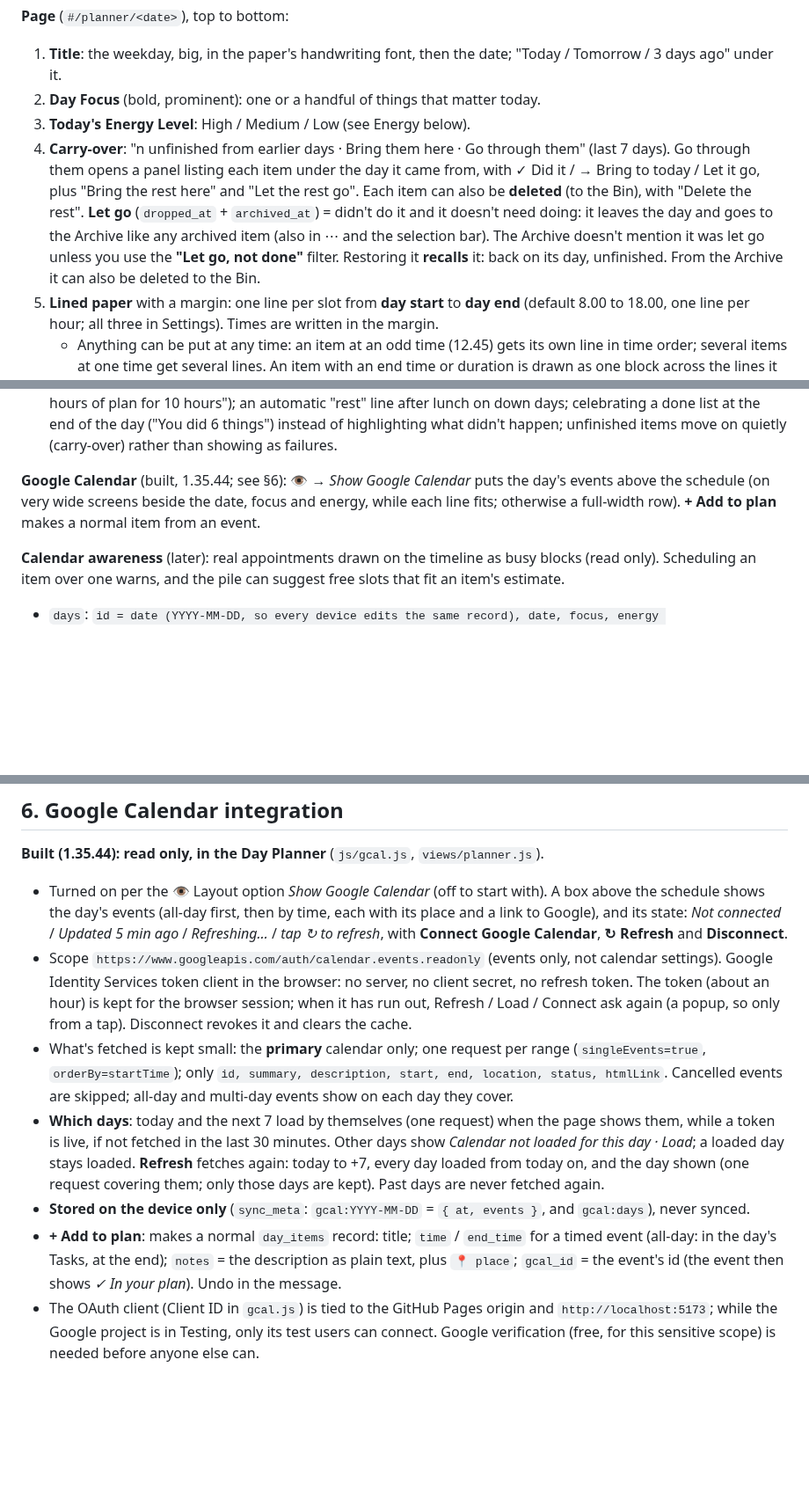
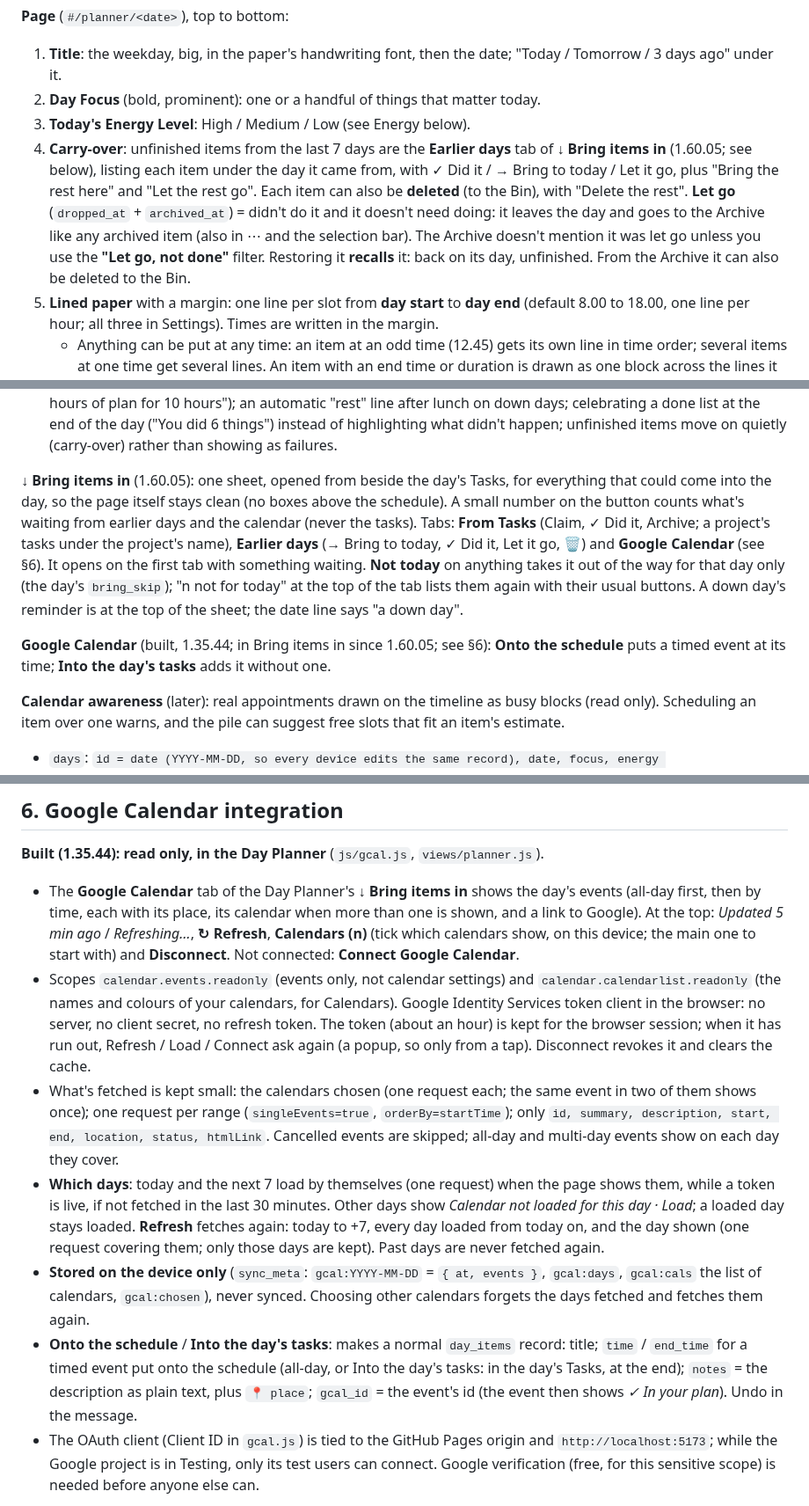
Before and after one commit to hazymat/sift, a Markdown page: docs/spec.md, 3 parts joined by grey strips. Shown at 88% size. Drawn GitHub-style; blank space fills up the shorter version.

Commit message:
Docs: Bring items in, calendars to choose, What's new dates

```diff
--- a/docs/spec.md
+++ b/docs/spec.md
@@ -75,7 +75,7 @@ Common fields on every record: `id (UUIDv7), created_at, updated_at, deleted_at,
 1. **Title**: the weekday, big, in the paper's handwriting font, then the date; "Today / Tomorrow / 3 days ago" under it.
 2. **Day Focus** (bold, prominent): one or a handful of things that matter today.
 3. **Today's Energy Level**: High / Medium / Low (see Energy below).
-4. **Carry-over**: "n unfinished from earlier days · Bring them here · Go through them" (last 7 days). Go through them opens a panel listing each item under the day it came from, with ✓ Did it / → Bring to today / Let it go, plus "Bring the rest here" and "Let the rest go". Each item can also be **deleted** (to the Bin), with "Delete the rest". **Let go** (`dropped_at` + `archived_at`) = didn't do it and it doesn't need doing: it leaves the day and goes to the Archive like any archived item (also in ⋯ and the selection bar). The Archive doesn't mention it was let go unless you use the **"Let go, not done"** filter. Restoring it **recalls** it: back on its day, unfinished. From the Archive it can also be deleted to the Bin.
+4. **Carry-over**: unfinished items from the last 7 days are the **Earlier days** tab of **↓ Bring items in** (1.60.05; see below), listing each item under the day it came from, with ✓ Did it / → Bring to today / Let it go, plus "Bring the rest here" and "Let the rest go". Each item can also be **deleted** (to the Bin), with "Delete the rest". **Let go** (`dropped_at` + `archived_at`) = didn't do it and it doesn't need doing: it leaves the day and goes to the Archive like any archived item (also in ⋯ and the selection bar). The Archive doesn't mention it was let go unless you use the **"Let go, not done"** filter. Restoring it **recalls** it: back on its day, unfinished. From the Archive it can also be deleted to the Bin.
 5. **Lined paper** with a margin: one line per slot from **day start** to **day end** (default 8.00 to 18.00, one line per hour; all three in Settings). Times are written in the margin.
    - Anything can be put at any time: an item at an odd time (12.45) gets its own line in time order; several items at one time get several lines. An item with an end time or duration is drawn as one block across the lines it covers (text centred, a bar down its side, the margin times still visible); nothing can be added inside it.
    - Items before the day starts get lines above; items after it go under **Evening** at the bottom.
@@ -107,7 +107,9 @@ Each paper sets fonts, colours, spacing and time format through tokens scoped to
 - **Walking breaks**: with the **focus timer** (a Pomodoro-style timer started from any item: e.g. 25 min work / 5 min break), low-energy (laptop) items get a "walk around for 10 minutes" break built in.
 - Other nudges to consider: a gentle warning when the planned minutes exceed the hours in the day ("that's 11 hours of plan for 10 hours"); an automatic "rest" line after lunch on down days; celebrating a done list at the end of the day ("You did 6 things") instead of highlighting what didn't happen; unfinished items move on quietly (carry-over) rather than showing as failures.
 
-**Google Calendar** (built, 1.35.44; see §6): 👁 → *Show Google Calendar* puts the day's events above the schedule (on very wide screens beside the date, focus and energy, while each line fits; otherwise a full-width row). **+ Add to plan** makes a normal item from an event.
+**↓ Bring items in** (1.60.05): one sheet, opened from beside the day's Tasks, for everything that could come into the day, so the page itself stays clean (no boxes above the schedule). A small number on the button counts what's waiting from earlier days and the calendar (never the tasks). Tabs: **From Tasks** (Claim, ✓ Did it, Archive; a project's tasks under the project's name), **Earlier days** (→ Bring to today, ✓ Did it, Let it go, 🗑) and **Google Calendar** (see §6). It opens on the first tab with something waiting. **Not today** on anything takes it out of the way for that day only (the day's `bring_skip`); "n not for today" at the top of the tab lists them again with their usual buttons. A down day's reminder is at the top of the sheet; the date line says "a down day".
+
+**Google Calendar** (built, 1.35.44; in Bring items in since 1.60.05; see §6): **Onto the schedule** puts a timed event at its time; **Into the day's tasks** adds it without one.
 
 **Calendar awareness** (later): real appointments drawn on the timeline as busy blocks (read only). Scheduling an item over one warns, and the pile can suggest free slots that fit an item's estimate.
 
@@ -264,12 +266,12 @@ Where it applies (2026-09-25): Brain Dump notes, Find Things boxes and things, L
 ## 6. Google Calendar integration
 
 **Built (1.35.44): read only, in the Day Planner** (`js/gcal.js`, `views/planner.js`).
-- Turned on per the 👁 Layout option *Show Google Calendar* (off to start with). A box above the schedule shows the day's events (all-day first, then by time, each with its place and a link to Google), and its state: *Not connected* / *Updated 5 min ago* / *Refreshing…* / *tap ↻ to refresh*, with **Connect Google Calendar**, **↻ Refresh** and **Disconnect**.
-- Scope `https://www.googleapis.com/auth/calendar.events.readonly` (events only, not calendar settings). Google Identity Services token client in the browser: no server, no client secret, no refresh token. The token (about an hour) is kept for the browser session; when it has run out, Refresh / Load / Connect ask again (a popup, so only from a tap). Disconnect revokes it and clears the cache.
-- What's fetched is kept small: the **primary** calendar only; one request per range (`singleEvents=true`, `orderBy=startTime`); only `id, summary, description, start, end, location, status, htmlLink`. Cancelled events are skipped; all-day and multi-day events show on each day they cover.
+- The **Google Calendar** tab of the Day Planner's **↓ Bring items in** shows the day's events (all-day first, then by time, each with its place, its calendar when more than one is shown, and a link to Google). At the top: *Updated 5 min ago* / *Refreshing…*, **↻ Refresh**, **Calendars (n)** (tick which calendars show, on this device; the main one to start with) and **Disconnect**. Not connected: **Connect Google Calendar**.
+- Scopes `calendar.events.readonly` (events only, not calendar settings) and `calendar.calendarlist.readonly` (the names and colours of your calendars, for Calendars). Google Identity Services token client in the browser: no server, no client secret, no refresh token. The token (about an hour) is kept for the browser session; when it has run out, Refresh / Load / Connect ask again (a popup, so only from a tap). Disconnect revokes it and clears the cache.
+- What's fetched is kept small: the calendars chosen (one request each; the same event in two of them shows once); one request per range (`singleEvents=true`, `orderBy=startTime`); only `id, summary, description, start, end, location, status, htmlLink`. Cancelled events are skipped; all-day and multi-day events show on each day they cover.
 - **Which days**: today and the next 7 load by themselves (one request) when the page shows them, while a token is live, if not fetched in the last 30 minutes. Other days show *Calendar not loaded for this day · Load*; a loaded day stays loaded. **Refresh** fetches again: today to +7, every day loaded from today on, and the day shown (one request covering them; only those days are kept). Past days are never fetched again.
-- **Stored on the device only** (`sync_meta`: `gcal:YYYY-MM-DD` = `{ at, events }`, and `gcal:days`), never synced.
-- **+ Add to plan**: makes a normal `day_items` record: title; `time` / `end_time` for a timed event (all-day: in the day's Tasks, at the end); `notes` = the description as plain text, plus `📍 place`; `gcal_id` = the event's id (the event then shows *✓ In your plan*). Undo in the message.
+- **Stored on the device only** (`sync_meta`: `gcal:YYYY-MM-DD` = `{ at, events }`, `gcal:days`, `gcal:cals` the list of calendars, `gcal:chosen`), never synced. Choosing other calendars forgets the days fetched and fetches them again.
+- **Onto the schedule** / **Into the day's tasks**: makes a normal `day_items` record: title; `time` / `end_time` for a timed event put onto the schedule (all-day, or Into the day's tasks: in the day's Tasks, at the end); `notes` = the description as plain text, plus `📍 place`; `gcal_id` = the event's id (the event then shows *✓ In your plan*). Undo in the message.
 - The OAuth client (Client ID in `gcal.js`) is tied to the GitHub Pages origin and `http://localhost:5173`; while the Google project is in Testing, only its test users can connect. Google verification (free, for this sensitive scope) is needed before anyone else can.
 
 **Later:**
```
Also changed, not shown: other parts of docs/spec.md (+1 -1 lines), docs/ui-consistency.md (+1 -1 lines), docs/working-notes.md (+4 -3 lines).
